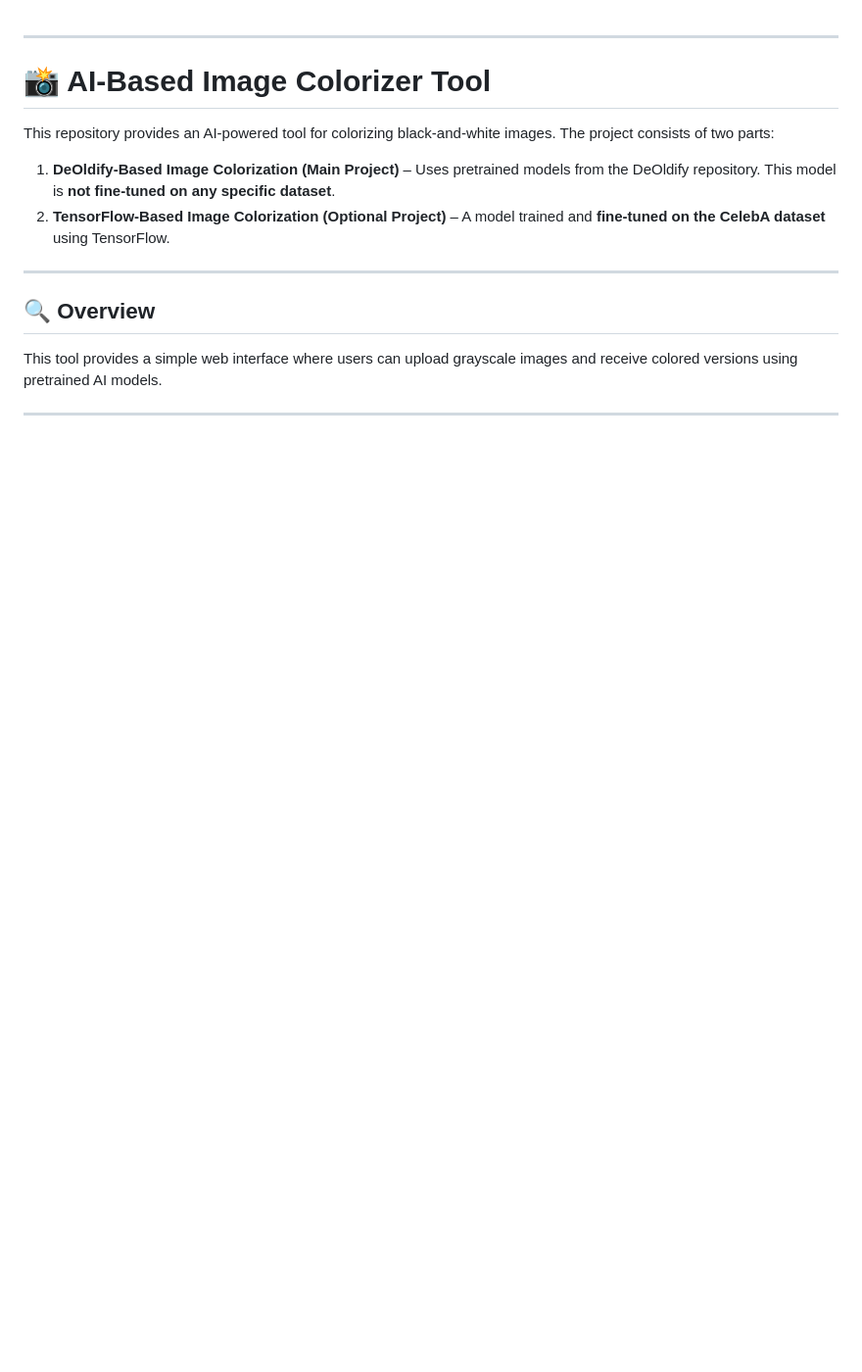
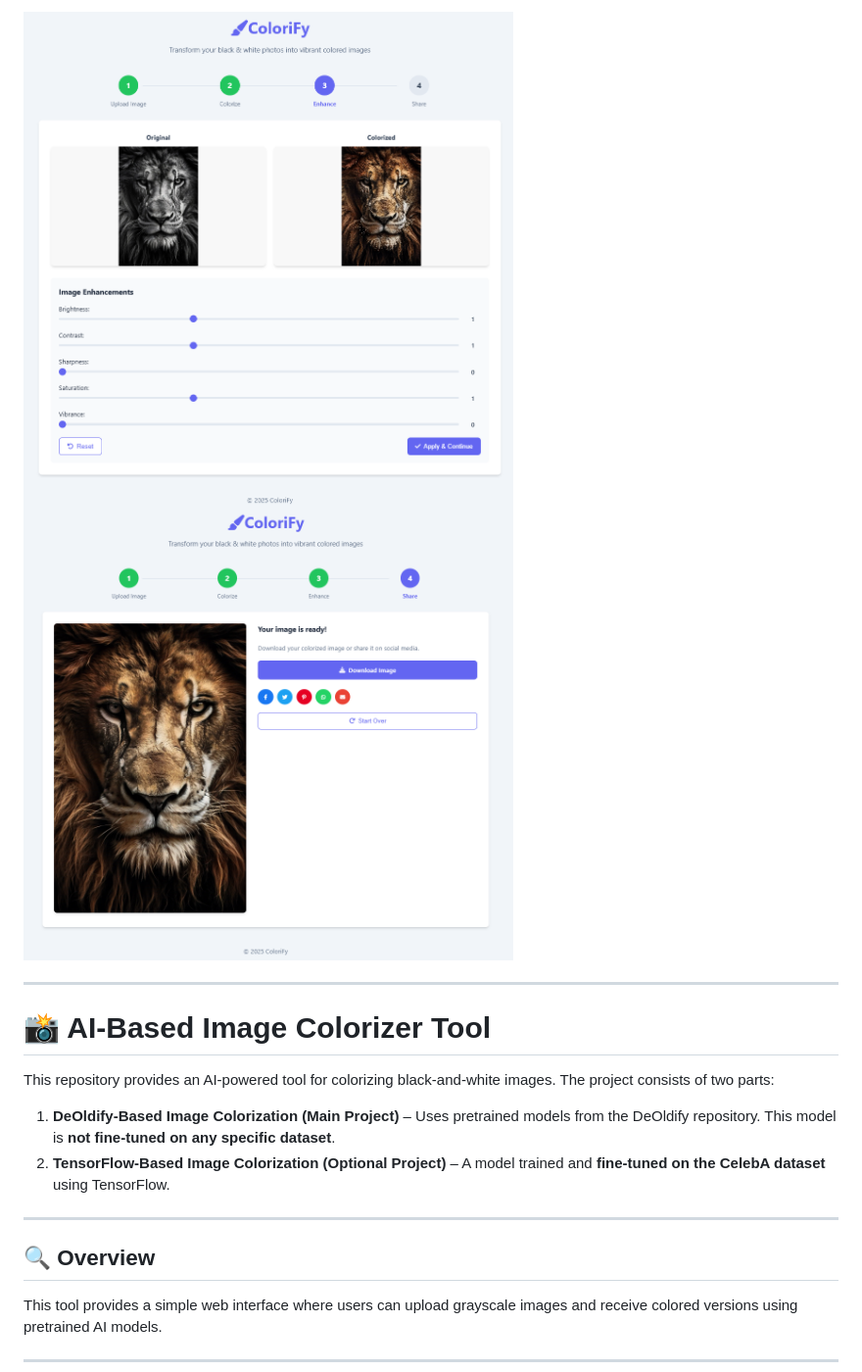
Before and after one commit to Sambhaji-Patil/colorify, a Markdown page: Readme.md, the part around the change. Shown: that part at 98% size. GitHub-like rendering; blank space fills up the shorter version.

```diff
--- a/Readme.md
+++ b/Readme.md
@@ -1,3 +1,5 @@
+<img src="enhancements.png" alt="Alt Text" width="500">
+<img src="output.png" alt="Alt Text" width="500">
 
 ---
 
```
